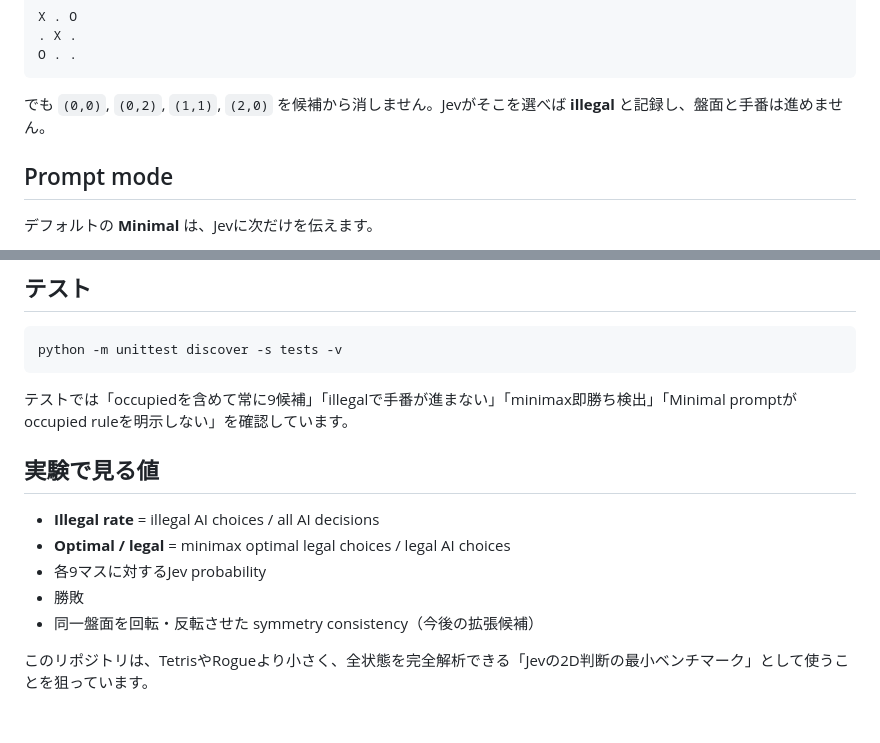
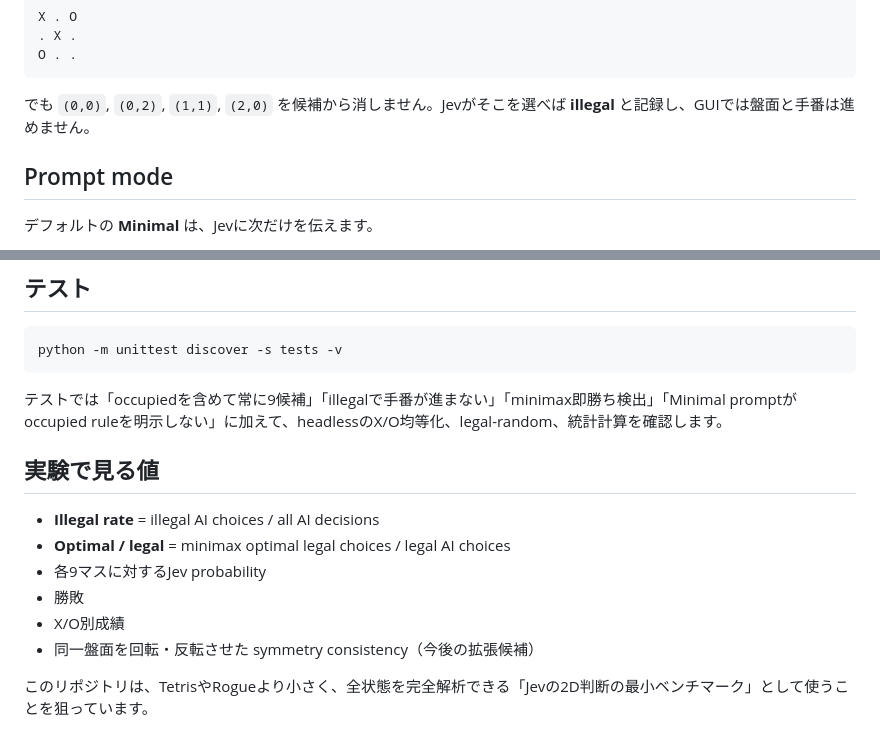
Before and after one commit to Keitark/jev-tic-tac-toe, a Markdown page: README.md, 2 parts joined by grey strips. Drawn GitHub-style.

````diff
--- a/README.md
+++ b/README.md
@@ -54,7 +108,7 @@ X . O
 O . .
 ```
 
-でも `(0,0)`, `(0,2)`, `(1,1)`, `(2,0)` を候補から消しません。Jevがそこを選べば **illegal** と記録し、盤面と手番は進めません。
+でも `(0,0)`, `(0,2)`, `(1,1)`, `(2,0)` を候補から消しません。Jevがそこを選べば **illegal** と記録し、GUIでは盤面と手番は進めません。
 
 ## Prompt mode
 
@@ -97,7 +151,7 @@ Human vs Jev、Jev vs Random、Jev self-playなどを同じ画面で試せます
 python -m unittest discover -s tests -v
 ```
 
-テストでは「occupiedを含めて常に9候補」「illegalで手番が進まない」「minimax即勝ち検出」「Minimal promptがoccupied ruleを明示しない」を確認しています。
+テストでは「occupiedを含めて常に9候補」「illegalで手番が進まない」「minimax即勝ち検出」「Minimal promptがoccupied ruleを明示しない」に加えて、headlessのX/O均等化、legal-random、統計計算を確認します。
 
 ## 実験で見る値
 
@@ -105,6 +159,7 @@ python -m unittest discover -s tests -v
 - **Optimal / legal** = minimax optimal legal choices / legal AI choices
 - 各9マスに対するJev probability
 - 勝敗
+- X/O別成績
 - 同一盤面を回転・反転させた symmetry consistency（今後の拡張候補）
 
 このリポジトリは、TetrisやRogueより小さく、全状態を完全解析できる「Jevの2D判断の最小ベンチマーク」として使うことを狙っています。
````
Also changed, not shown: other parts of README.md (+54 -0 lines).
